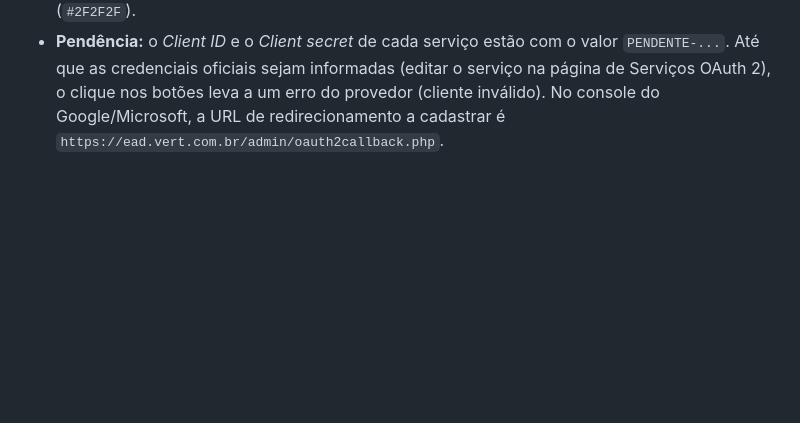
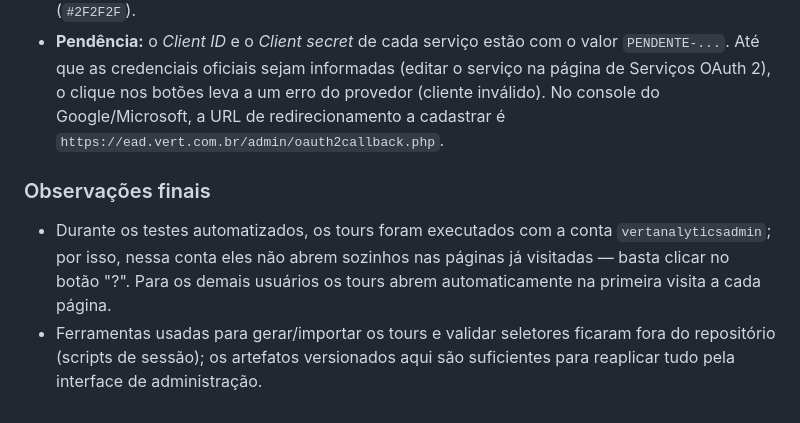
Before and after one commit to MidnalGestaoInovacao/OutrosProjetos, a Markdown page: moodle-vert-analytics/README.md, the part around the change. Drawn GitHub-style; blank space fills up the shorter version.

Commit message:
README: observações finais sobre os tours
Co-Authored-By: Claude Fable 5.1 <noreply@anthropic.com>
Claude-Session: https://claude.ai/code/session_015KPd88GaxkGPw7SZpHVnze

```diff
--- a/moodle-vert-analytics/README.md
+++ b/moodle-vert-analytics/README.md
@@ -129,3 +129,11 @@ botão Continuar, índice, abas, seção de apresentação, fórum de avisos, li
   Serviços OAuth 2), o clique nos botões leva a um erro do provedor (cliente inválido). No console
   do Google/Microsoft, a URL de redirecionamento a cadastrar é
   `https://ead.vert.com.br/admin/oauth2callback.php`.
+
+### Observações finais
+* Durante os testes automatizados, os tours foram executados com a conta `vertanalyticsadmin`; por
+  isso, nessa conta eles não abrem sozinhos nas páginas já visitadas — basta clicar no botão "?".
+  Para os demais usuários os tours abrem automaticamente na primeira visita a cada página.
+* Ferramentas usadas para gerar/importar os tours e validar seletores ficaram fora do repositório
+  (scripts de sessão); os artefatos versionados aqui são suficientes para reaplicar tudo pela
+  interface de administração.
```
